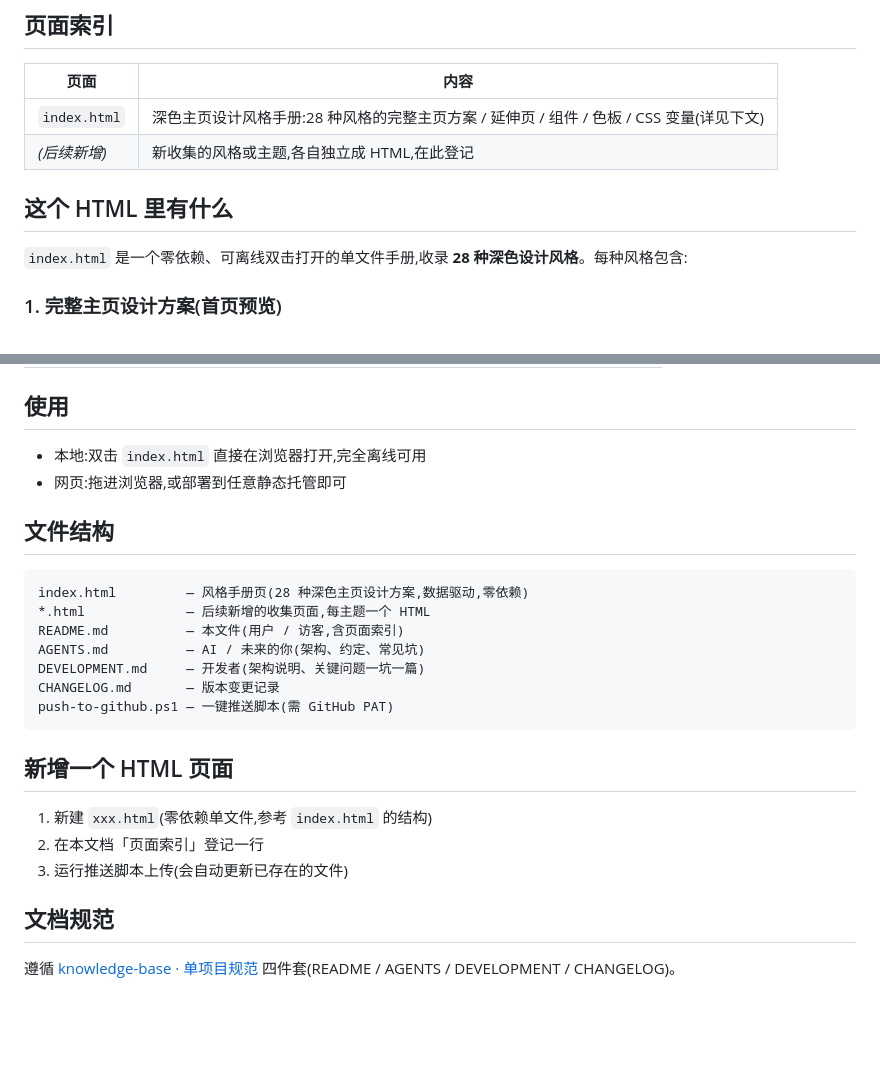
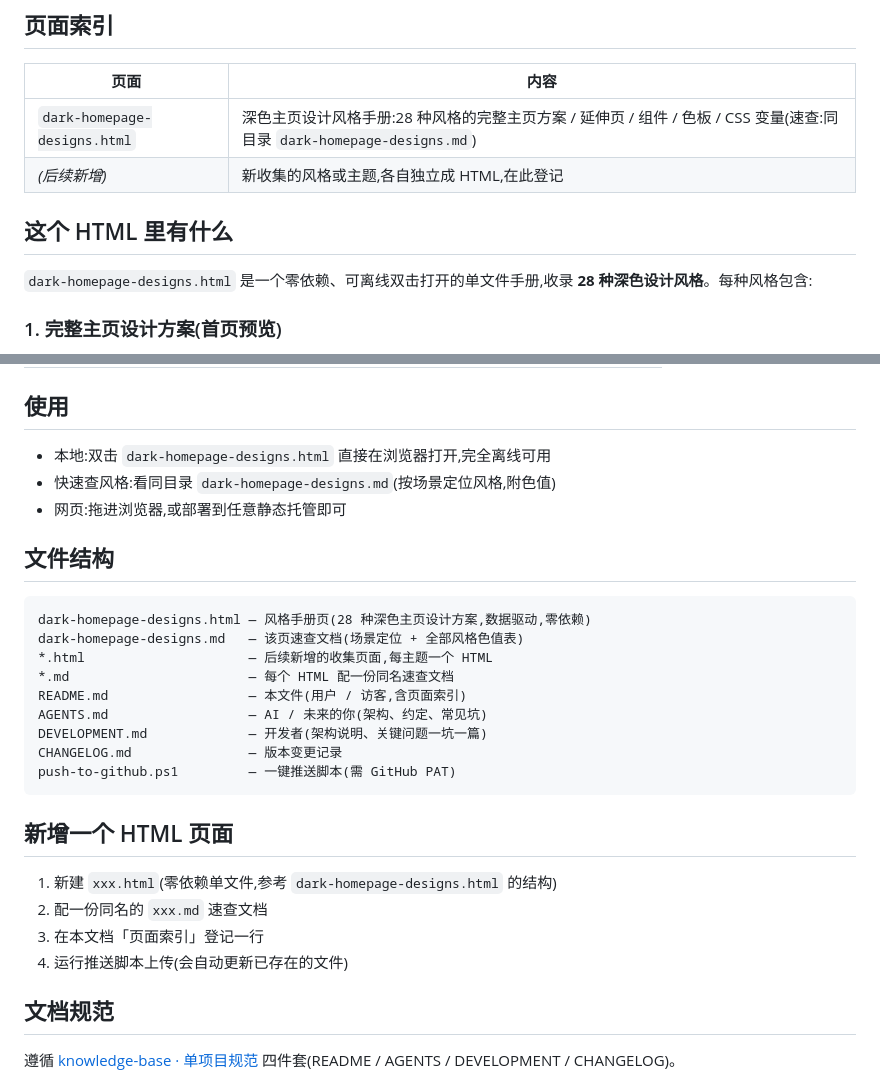
Before and after one commit to Simiely/dark-design-style-guide, a Markdown page: README.md, 2 parts joined by grey strips. Drawn GitHub-style; blank space fills up the shorter version.

Commit message:
docs: rename to README.md (multi-HTML collection)

````diff
--- a/README.md
+++ b/README.md
@@ -8,12 +8,12 @@
 
 | 页面 | 内容 |
 |---|---|
-| `index.html` | 深色主页设计风格手册:28 种风格的完整主页方案 / 延伸页 / 组件 / 色板 / CSS 变量(详见下文) |
+| `dark-homepage-designs.html` | 深色主页设计风格手册:28 种风格的完整主页方案 / 延伸页 / 组件 / 色板 / CSS 变量(速查:同目录 `dark-homepage-designs.md`) |
 | *(后续新增)* | 新收集的风格或主题,各自独立成 HTML,在此登记 |
 
 ## 这个 HTML 里有什么
 
-`index.html` 是一个零依赖、可离线双击打开的单文件手册,收录 **28 种深色设计风格**。每种风格包含:
+`dark-homepage-designs.html` 是一个零依赖、可离线双击打开的单文件手册,收录 **28 种深色设计风格**。每种风格包含:
 
 ### 1. 完整主页设计方案(首页预览)
 每种风格都有一套**独立构图的主页设计稿**——布局骨架、hero 占比、页面形式各不相同:分屏 50/50、全屏终端、HUD 读条、杂志双栏、Bento 砖块、等距场景、哥特尖拱……不是同一个模板换颜色。
@@ -57,26 +57,30 @@
 
 ## 使用
 
-- 本地:双击 `index.html` 直接在浏览器打开,完全离线可用
+- 本地:双击 `dark-homepage-designs.html` 直接在浏览器打开,完全离线可用
+- 快速查风格:看同目录 `dark-homepage-designs.md`(按场景定位风格,附色值)
 - 网页:拖进浏览器,或部署到任意静态托管即可
 
 ## 文件结构
 
 ```
-index.html         — 风格手册页(28 种深色主页设计方案,数据驱动,零依赖)
-*.html             — 后续新增的收集页面,每主题一个 HTML
-README.md          — 本文件(用户 / 访客,含页面索引)
-AGENTS.md          — AI / 未来的你(架构、约定、常见坑)
-DEVELOPMENT.md     — 开发者(架构说明、关键问题一坑一篇)
-CHANGELOG.md       — 版本变更记录
-push-to-github.ps1 — 一键推送脚本(需 GitHub PAT)
+dark-homepage-designs.html — 风格手册页(28 种深色主页设计方案,数据驱动,零依赖)
+dark-homepage-designs.md   — 该页速查文档(场景定位 + 全部风格色值表)
+*.html                     — 后续新增的收集页面,每主题一个 HTML
+*.md                       — 每个 HTML 配一份同名速查文档
+README.md                  — 本文件(用户 / 访客,含页面索引)
+AGENTS.md                  — AI / 未来的你(架构、约定、常见坑)
+DEVELOPMENT.md             — 开发者(架构说明、关键问题一坑一篇)
+CHANGELOG.md               — 版本变更记录
+push-to-github.ps1         — 一键推送脚本(需 GitHub PAT)
 ```
 
 ## 新增一个 HTML 页面
 
-1. 新建 `xxx.html`(零依赖单文件,参考 `index.html` 的结构)
-2. 在本文档「页面索引」登记一行
-3. 运行推送脚本上传(会自动更新已存在的文件)
+1. 新建 `xxx.html`(零依赖单文件,参考 `dark-homepage-designs.html` 的结构)
+2. 配一份同名的 `xxx.md` 速查文档
+3. 在本文档「页面索引」登记一行
+4. 运行推送脚本上传(会自动更新已存在的文件)
 
 ## 文档规范
 
````
